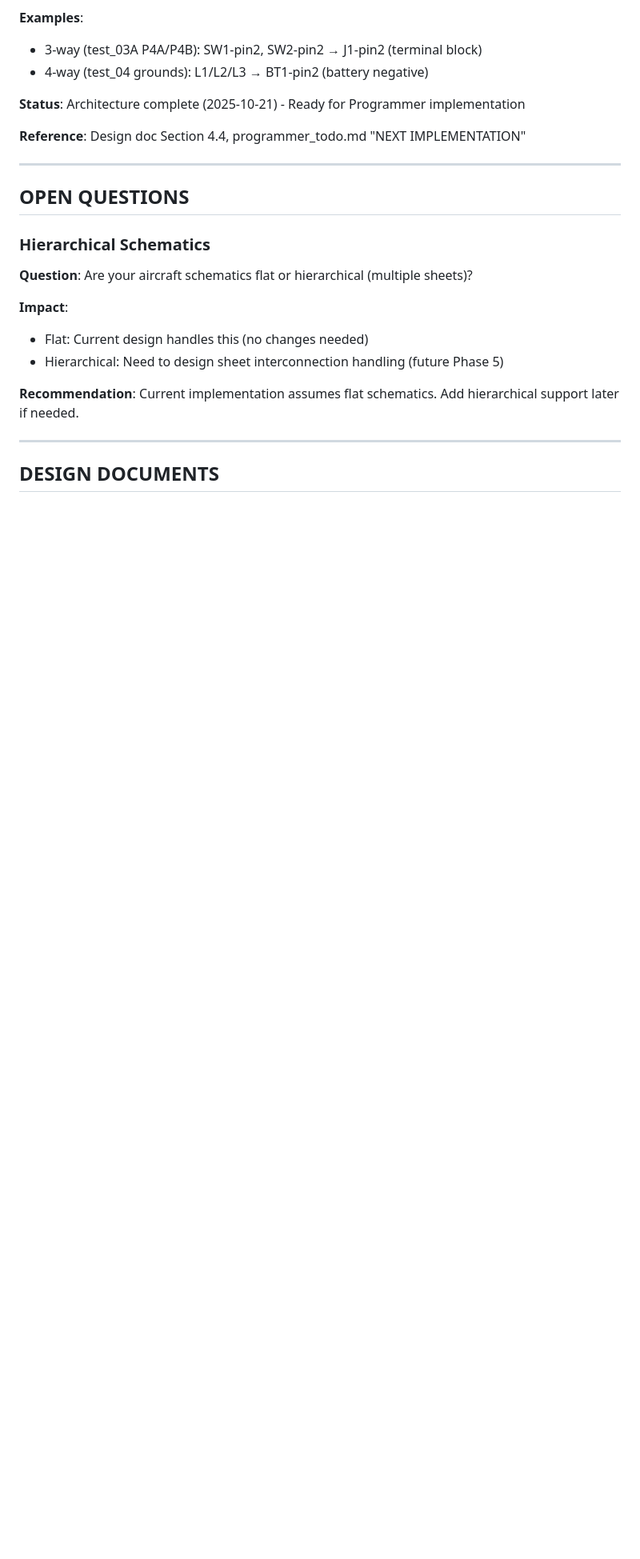
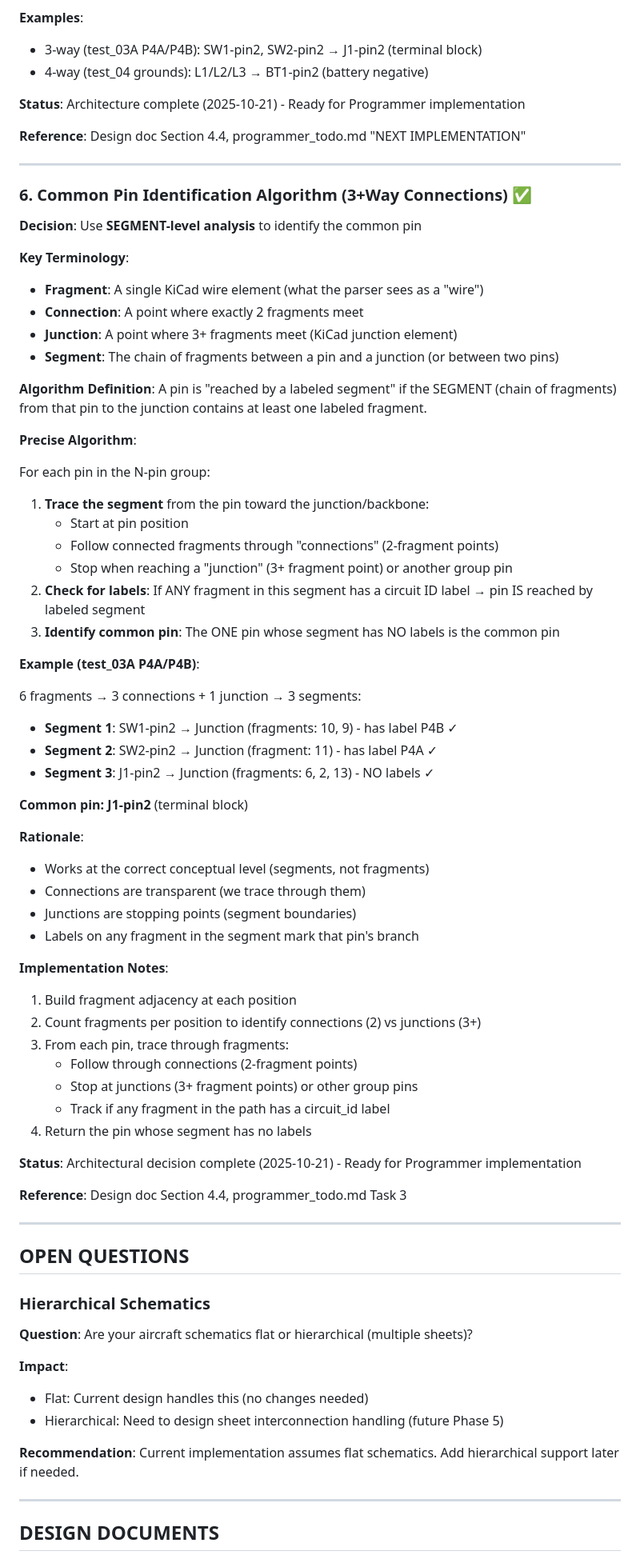
Before and after one commit to tklenke/ea_kicad2wireBOM, a Markdown page: docs/plans/architect_todo.md, the part around one of its changes. Shown at 80% size. Rendered like a GitHub page; blank space fills up the shorter version.

```diff
--- a/docs/plans/architect_todo.md
+++ b/docs/plans/architect_todo.md
@@ -106,6 +106,58 @@ Each wire shows component-to-component connections by tracing through junctions.
 
 ---
 
+### 6. Common Pin Identification Algorithm (3+Way Connections) ✅
+
+**Decision**: Use **SEGMENT-level analysis** to identify the common pin
+
+**Key Terminology**:
+- **Fragment**: A single KiCad wire element (what the parser sees as a "wire")
+- **Connection**: A point where exactly 2 fragments meet
+- **Junction**: A point where 3+ fragments meet (KiCad junction element)
+- **Segment**: The chain of fragments between a pin and a junction (or between two pins)
+
+**Algorithm Definition**: A pin is "reached by a labeled segment" if the SEGMENT (chain of fragments) from that pin to the junction contains at least one labeled fragment.
+
+**Precise Algorithm**:
+
+For each pin in the N-pin group:
+1. **Trace the segment** from the pin toward the junction/backbone:
+   - Start at pin position
+   - Follow connected fragments through "connections" (2-fragment points)
+   - Stop when reaching a "junction" (3+ fragment point) or another group pin
+2. **Check for labels**: If ANY fragment in this segment has a circuit ID label → pin IS reached by labeled segment
+3. **Identify common pin**: The ONE pin whose segment has NO labels is the common pin
+
+**Example (test_03A P4A/P4B)**:
+
+6 fragments → 3 connections + 1 junction → 3 segments:
+- **Segment 1**: SW1-pin2 → Junction (fragments: 10, 9) - has label P4B ✓
+- **Segment 2**: SW2-pin2 → Junction (fragment: 11) - has label P4A ✓
+- **Segment 3**: J1-pin2 → Junction (fragments: 6, 2, 13) - NO labels ✓
+
+**Common pin: J1-pin2** (terminal block)
+
+**Rationale**:
+- Works at the correct conceptual level (segments, not fragments)
+- Connections are transparent (we trace through them)
+- Junctions are stopping points (segment boundaries)
+- Labels on any fragment in the segment mark that pin's branch
+
+**Implementation Notes**:
+1. Build fragment adjacency at each position
+2. Count fragments per position to identify connections (2) vs junctions (3+)
+3. From each pin, trace through fragments:
+   - Follow through connections (2-fragment points)
+   - Stop at junctions (3+ fragment points) or other group pins
+   - Track if any fragment in the path has a circuit_id label
+4. Return the pin whose segment has no labels
+
+**Status**: Architectural decision complete (2025-10-21) - Ready for Programmer implementation
+
+**Reference**: Design doc Section 4.4, programmer_todo.md Task 3
+
+---
+
 ## OPEN QUESTIONS
 
 ### Hierarchical Schematics
```
Also changed, not shown: other parts of docs/plans/architect_todo.md (+4 -1 lines), docs/plans/kicad2wireBOM_design.md (+41 -2 lines), docs/plans/programmer_todo.md (+31 -6 lines).
